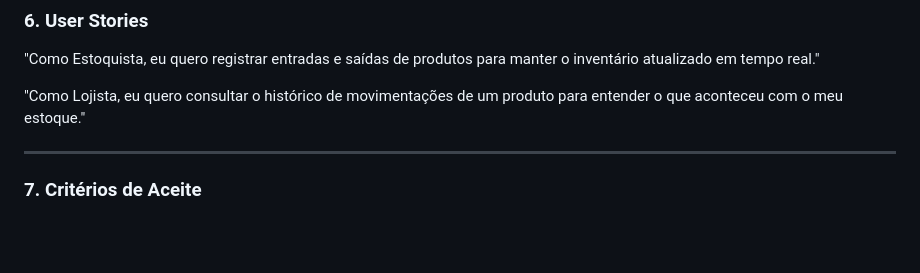
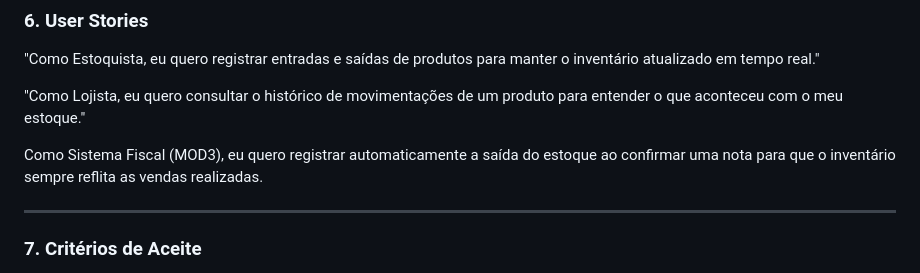
Before and after one commit to GestaoProjetos2026/Fiscal-Finance, a Markdown page: README.md, the part around the change. GitHub-like rendering; blank space fills up the shorter version.

Commit message:
Adicionado user story referente a persona Sistema Fiscal
Adicionado user story referente a persona Sistema Fiscal no modulo 2

```diff
--- a/README.md
+++ b/README.md
@@ -168,6 +168,8 @@ Webhooks disparados por este módulo
 
 "Como Lojista, eu quero consultar o histórico de movimentações de um produto para entender o que aconteceu com o meu estoque."
 
+Como Sistema Fiscal (MOD3), eu quero registrar automaticamente a saída do estoque ao confirmar uma nota para que o inventário sempre reflita as vendas realizadas.
+
 ---
 
 ### 7. Critérios de Aceite
```
